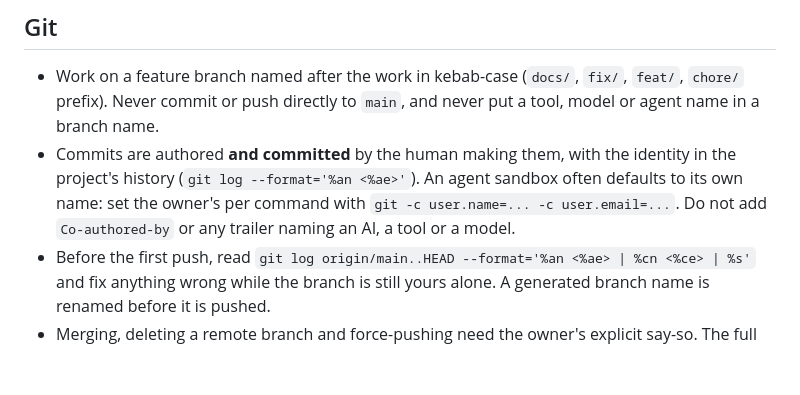
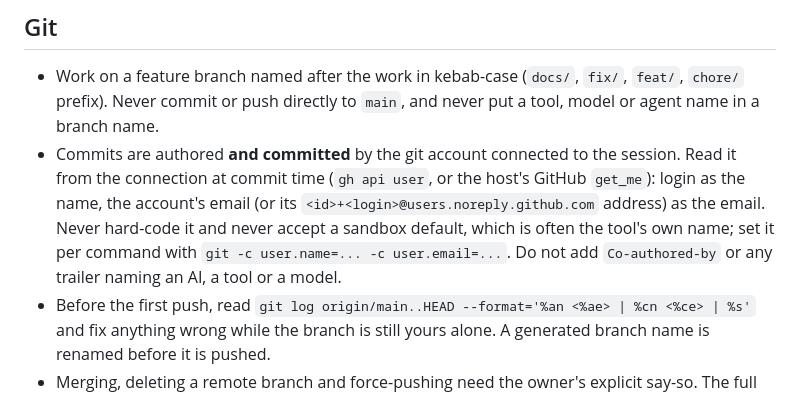
Before and after one commit to kz-95/kz-skills, a Markdown page: AGENTS.md, the part around the change. Drawn GitHub-style; blank space fills up the shorter version.

Commit message:
docs: rule 33a reads the commit identity from the connected git account, never a hard-coded name

```diff
--- a/AGENTS.md
+++ b/AGENTS.md
@@ -30,6 +30,6 @@ If your host can run a command before a skill is invoked, `skills/kz-askcard/hoo
 ## Git
 
 - Work on a feature branch named after the work in kebab-case (`docs/`, `fix/`, `feat/`, `chore/` prefix). Never commit or push directly to `main`, and never put a tool, model or agent name in a branch name.
-- Commits are authored **and committed** by the human making them, with the identity in the project's history (`git log --format='%an <%ae>'`). An agent sandbox often defaults to its own name: set the owner's per command with `git -c user.name=... -c user.email=...`. Do not add `Co-authored-by` or any trailer naming an AI, a tool or a model.
+- Commits are authored **and committed** by the git account connected to the session. Read it from the connection at commit time (`gh api user`, or the host's GitHub `get_me`): login as the name, the account's email (or its `<id>+<login>@users.noreply.github.com` address) as the email. Never hard-code it and never accept a sandbox default, which is often the tool's own name; set it per command with `git -c user.name=... -c user.email=...`. Do not add `Co-authored-by` or any trailer naming an AI, a tool or a model.
 - Before the first push, read `git log origin/main..HEAD --format='%an <%ae> | %cn <%ce> | %s'` and fix anything wrong while the branch is still yours alone. A generated branch name is renamed before it is pushed.
 - Merging, deleting a remote branch and force-pushing need the owner's explicit say-so. The full rules are 33-33c in `skills/kz-engrules/rules/engineering-rules.md`.
```
Also changed, not shown: skills/kz-flashrule/SKILL.md (+1 -1 lines), 1 other file.
